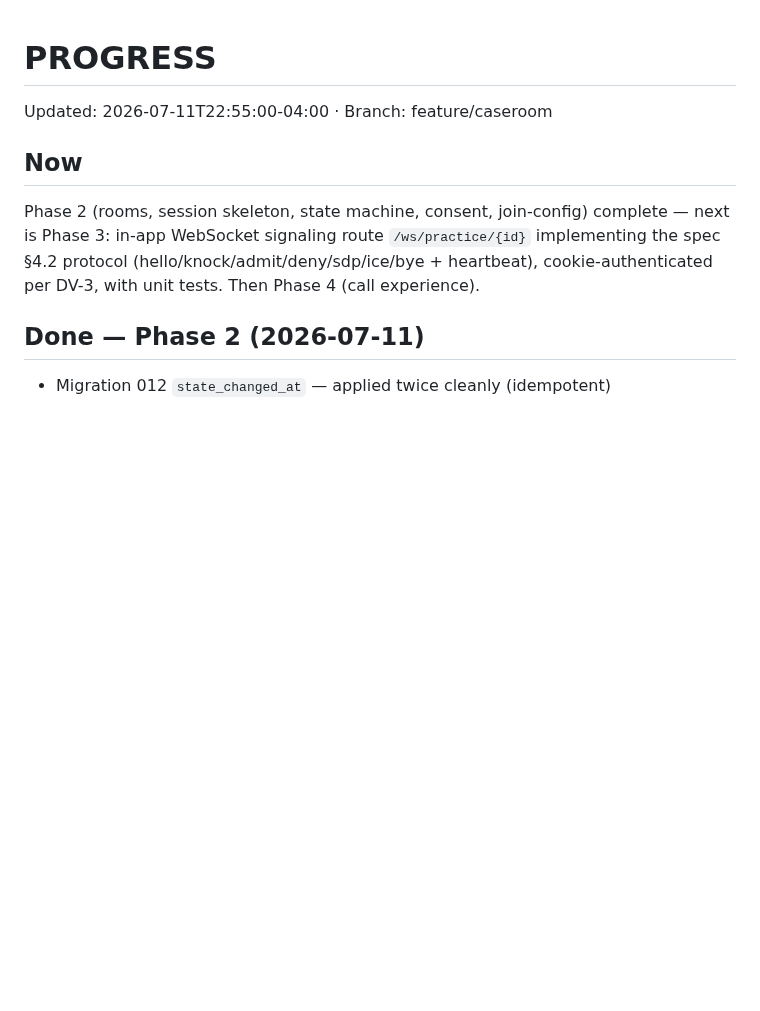
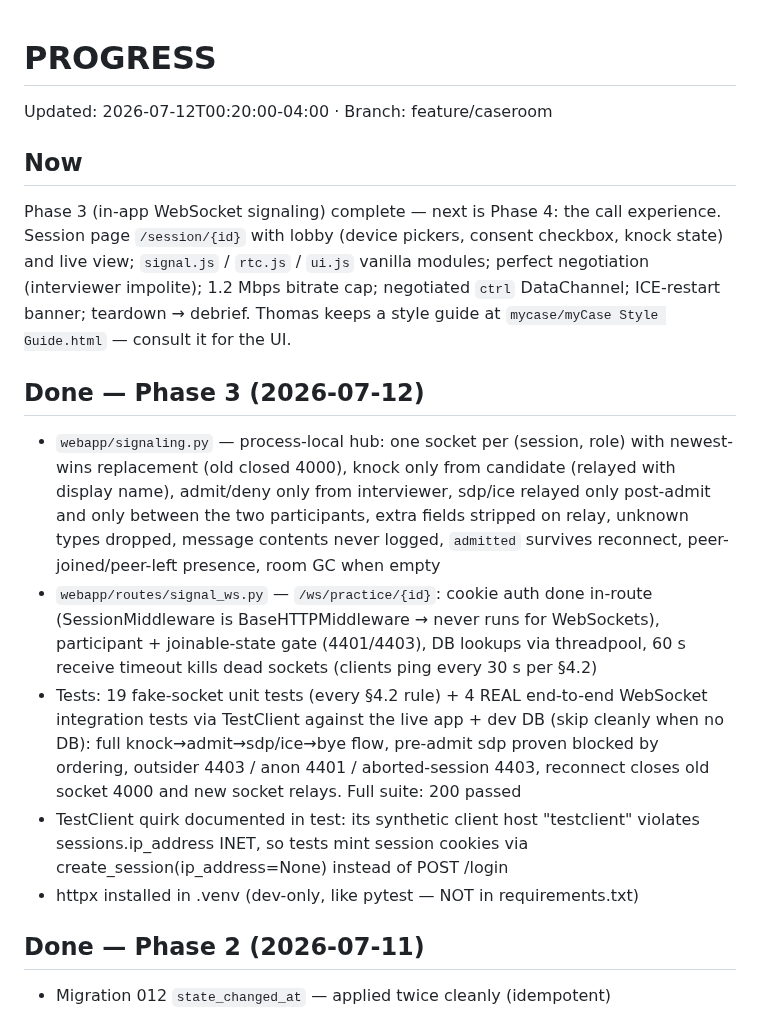
Before and after one commit to Baggs99/Case-Repo-App-Experience, a Markdown page: PROGRESS.md, the part around the change. Drawn GitHub-style; blank space fills up the shorter version.

Commit message:
Record Phase 3 evidence in PROGRESS
Co-Authored-By: Claude Fable 5 <noreply@anthropic.com>

```diff
--- a/PROGRESS.md
+++ b/PROGRESS.md
@@ -1,12 +1,39 @@
 # PROGRESS
-Updated: 2026-07-11T22:55:00-04:00 · Branch: feature/caseroom
+Updated: 2026-07-12T00:20:00-04:00 · Branch: feature/caseroom
 
 ## Now
-Phase 2 (rooms, session skeleton, state machine, consent, join-config)
-complete — next is Phase 3: in-app WebSocket signaling route
-`/ws/practice/{id}` implementing the spec §4.2 protocol
-(hello/knock/admit/deny/sdp/ice/bye + heartbeat), cookie-authenticated
-per DV-3, with unit tests. Then Phase 4 (call experience).
+Phase 3 (in-app WebSocket signaling) complete — next is Phase 4: the call
+experience. Session page `/session/{id}` with lobby (device pickers,
+consent checkbox, knock state) and live view; `signal.js` / `rtc.js` /
+`ui.js` vanilla modules; perfect negotiation (interviewer impolite);
+1.2 Mbps bitrate cap; negotiated `ctrl` DataChannel; ICE-restart banner;
+teardown → debrief. Thomas keeps a style guide at
+`mycase/myCase Style Guide.html` — consult it for the UI.
+
+## Done — Phase 3 (2026-07-12)
+- `webapp/signaling.py` — process-local hub: one socket per (session,
+  role) with newest-wins replacement (old closed 4000), knock only from
+  candidate (relayed with display name), admit/deny only from
+  interviewer, sdp/ice relayed only post-admit and only between the two
+  participants, extra fields stripped on relay, unknown types dropped,
+  message contents never logged, `admitted` survives reconnect,
+  peer-joined/peer-left presence, room GC when empty
+- `webapp/routes/signal_ws.py` — `/ws/practice/{id}`: cookie auth done
+  in-route (SessionMiddleware is BaseHTTPMiddleware → never runs for
+  WebSockets), participant + joinable-state gate (4401/4403), DB lookups
+  via threadpool, 60 s receive timeout kills dead sockets (clients ping
+  every 30 s per §4.2)
+- Tests: 19 fake-socket unit tests (every §4.2 rule) + 4 REAL end-to-end
+  WebSocket integration tests via TestClient against the live app + dev
+  DB (skip cleanly when no DB): full knock→admit→sdp/ice→bye flow,
+  pre-admit sdp proven blocked by ordering, outsider 4403 / anon 4401 /
+  aborted-session 4403, reconnect closes old socket 4000 and new socket
+  relays. Full suite: 200 passed
+- TestClient quirk documented in test: its synthetic client host
+  "testclient" violates sessions.ip_address INET, so tests mint session
+  cookies via create_session(ip_address=None) instead of POST /login
+- httpx installed in .venv (dev-only, like pytest — NOT in
+  requirements.txt)
 
 ## Done — Phase 2 (2026-07-11)
 - Migration 012 `state_changed_at` — applied twice cleanly (idempotent)
```
